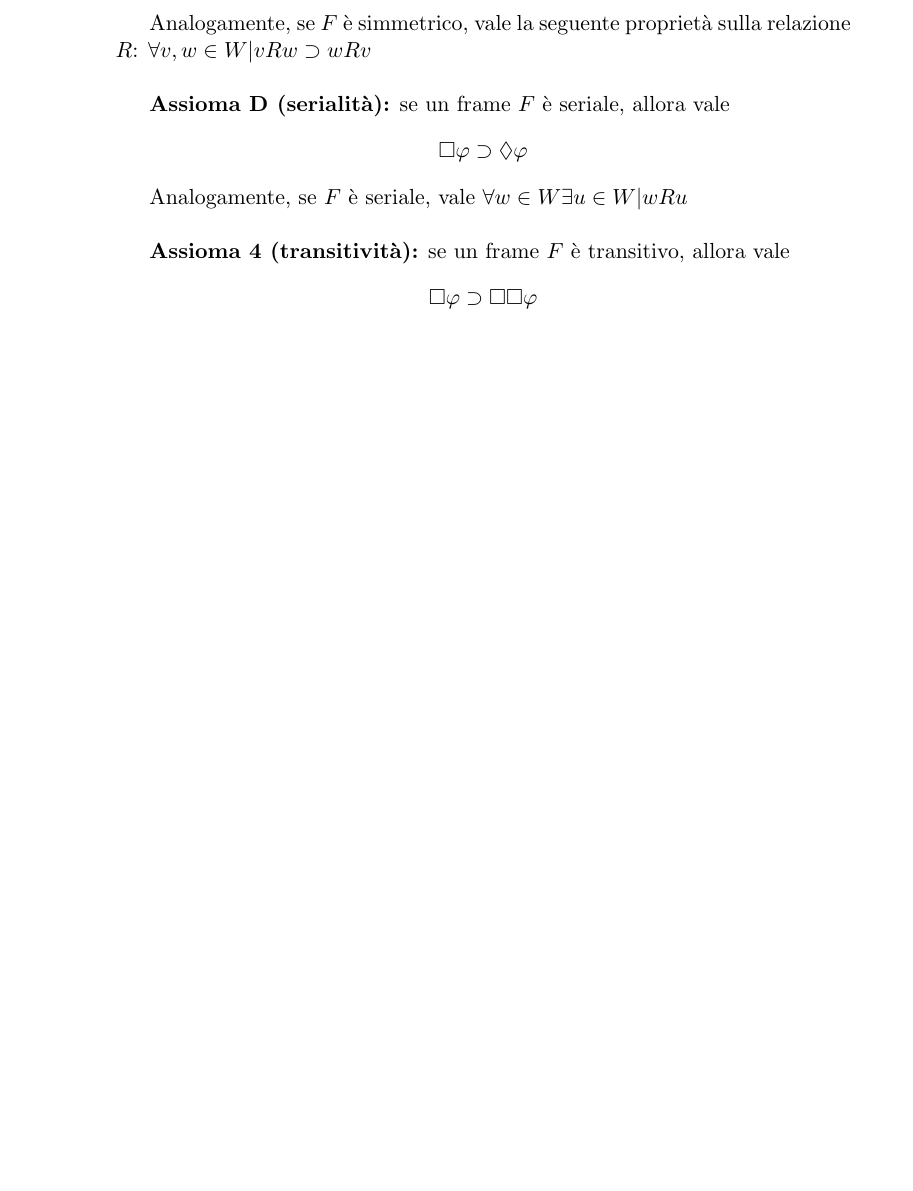
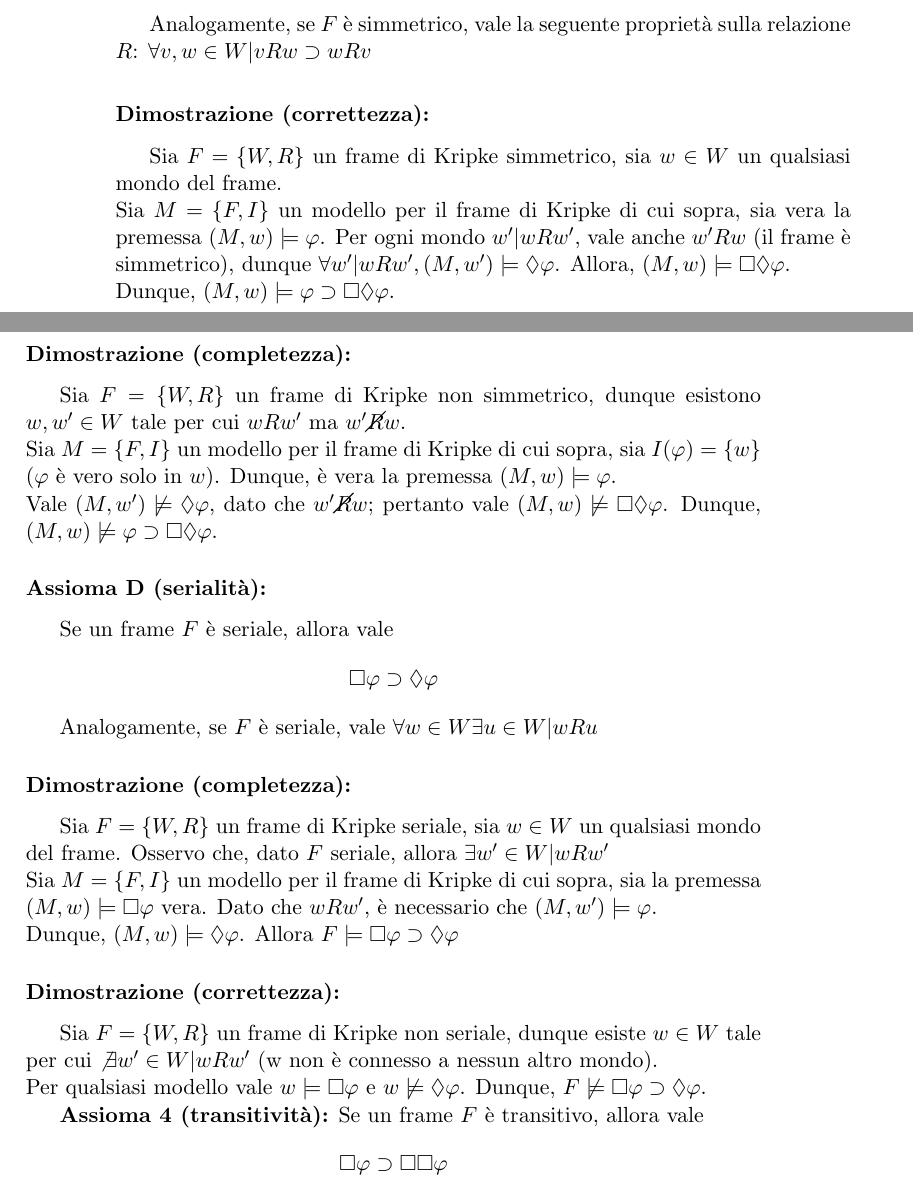
Before and after one commit to gik98/unitn18-logics, a LaTeX book (main.tex, which reads ml-axioms.tex): part of page 24 of 33 before the commit and two parts of pages 24 and 25 of 35 after it, the two joined at a grey line, cut so that both start at the same text, the shorter picture padded with empty space. Compiled offline with pdfLaTeX.

Commit message:
WIP: dimostrazioni assiomi

```diff
--- a/main.tex
+++ b/main.tex
@@ -12,6 +12,7 @@
 \usepackage{mathtools}
 \usepackage[mathcal,mathscr]{eucal}
 \usepackage{float}
+\usepackage{cancel}
 
 \usepackage{tikz}
 \usetikzlibrary{graphs, graphs.standard, quotes}% quotes library is for the [""] edges
--- a/ml-axioms.tex
+++ b/ml-axioms.tex
@@ -36,10 +46,30 @@ Analogamente, se $F$ è simmetrico, vale la seguente proprietà sulla relazione
 
-\textbf{Assioma D (serialità):} se un frame $F$ è seriale, allora vale $$\Box \varphi \supset \Diamond \varphi$$
+\subsubsection{Dimostrazione (correttezza):}
+Sia $F = \lbrace W, R \rbrace$ un frame di Kripke simmetrico, sia $w \in W$ un qualsiasi mondo del frame. \\
+Sia $M = \lbrace F, I \rbrace$ un modello per il frame di Kripke di cui sopra, sia vera la premessa $(M, w) \models \varphi$. Per ogni mondo $w' | wRw'$, vale anche $w'Rw$ (il frame è simmetrico), dunque $\forall w' | wRw', (M, w') \models \Diamond \varphi$. Allora, $(M, w) \models \Box \Diamond \varphi$.\\
+Dunque, $(M, w) \models \varphi \supset \Box \Diamond \varphi$.
+
+\subsubsection{Dimostrazione (completezza):}
+Sia $F = \lbrace W, R \rbrace$ un frame di Kripke non simmetrico, dunque esistono $w, w' \in W$ tale per cui $wRw'$ ma $w'\cancel{R}w$.\\
+Sia $M = \lbrace F, I \rbrace$ un modello per il frame di Kripke di cui sopra, sia $I(\varphi) = \{w\}$ ($\varphi$ è vero solo in $w$). Dunque, è vera la premessa $(M, w) \models \varphi$.\\
+Vale $(M, w') \not \models \Diamond \varphi$, dato che $w'\cancel{R}w$; pertanto vale $(M, w) \not \models \Box \Diamond \varphi$.
+Dunque, $(M, w) \not \models \varphi \supset \Box \Diamond \varphi$.
+
+\subsubsection{Assioma D (serialità):} Se un frame $F$ è seriale, allora vale $$\Box \varphi \supset \Diamond \varphi$$
 
 Analogamente, se $F$ è seriale, vale $\forall w \in W \exists u \in W | wRu$
-\\
 
-\textbf{Assioma 4 (transitività):} se un frame $F$ è transitivo, allora vale $$\Box \varphi \supset \Box \Box \varphi$$
+\subsubsection{Dimostrazione (completezza):}
+Sia $F = \lbrace W, R \rbrace$ un frame di Kripke seriale, sia $w \in W$ un qualsiasi mondo del frame. Osservo che, dato $F$ seriale, allora $\exists w' \in W | wRw'$\\
+Sia $M = \lbrace F, I \rbrace$ un modello per il frame di Kripke di cui sopra, sia la premessa $(M, w) \models \Box \varphi$ vera. Dato che $wRw'$, è necessario che $(M, w') \models \varphi$.\\
+Dunque, $(M, w) \models \Diamond \varphi$. Allora $F \models \Box \varphi \supset \Diamond \varphi$
+
+\subsubsection{Dimostrazione (correttezza):}
+Sia $F = \lbrace W, R \rbrace$ un frame di Kripke non seriale, dunque esiste $w \in W$ tale per cui $\not \exists w' \in W | wRw'$ (w non è connesso a nessun altro mondo).\\
+Per qualsiasi modello vale $w \models \Box \varphi$ e $w \not \models \Diamond \varphi$.
+Dunque, $F \not \models \Box \varphi \supset \Diamond \varphi$.
+
+\textbf{Assioma 4 (transitività):} Se un frame $F$ è transitivo, allora vale $$\Box \varphi \supset \Box \Box \varphi$$
 
 Analogamente, se $F$ è transitivo, vale $\forall u, v, w \in W  | (uRv \land vRw) \supset uRw$
 \\
```
Also changed, not shown: ml-axioms.tex (24 more changed lines).
